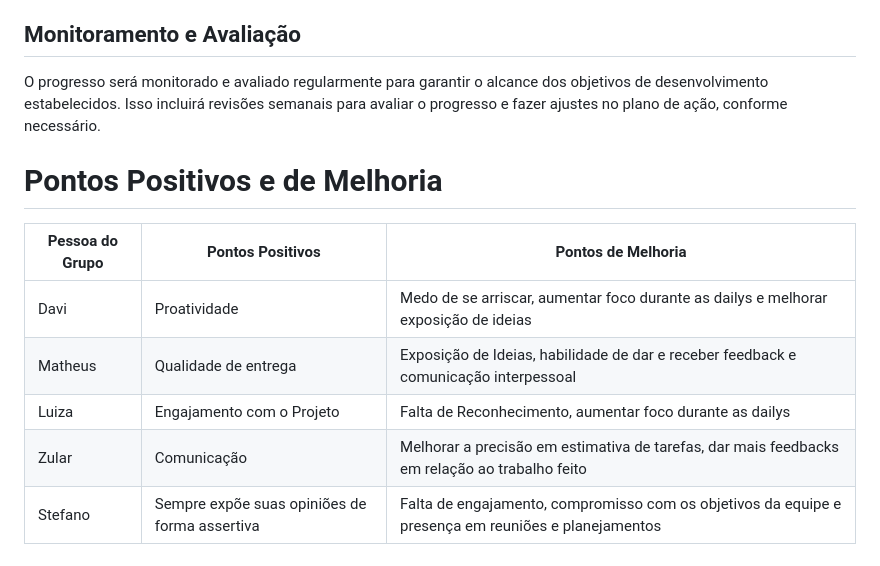
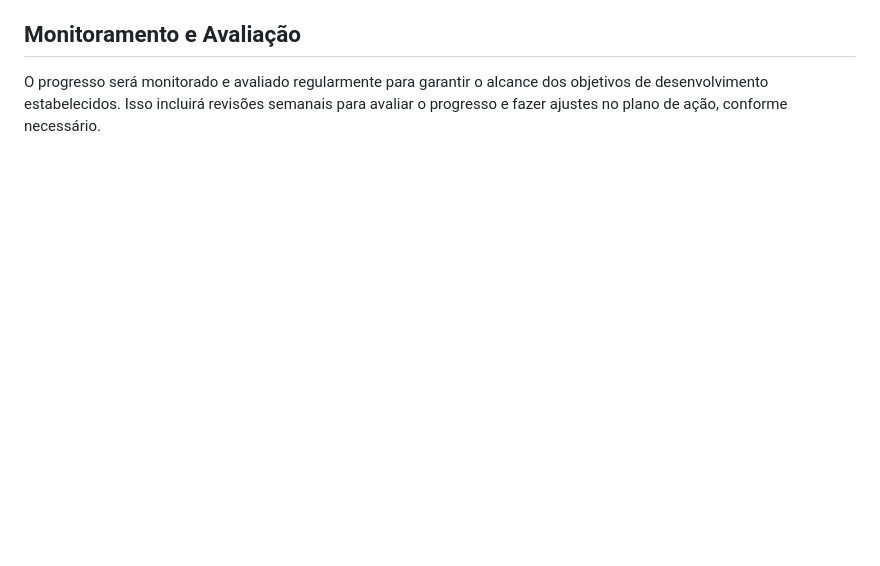
Before and after one commit to mateusmbg/Estudos_Inteli, a Markdown page: AcompanhamentoDeDesenvolvimentoPessoal/PDI.md, the part around the change. GitHub-like rendering; blank space fills up the shorter version.

Commit message:
fix: pdi.md

```diff
--- a/AcompanhamentoDeDesenvolvimentoPessoal/PDI.md
+++ b/AcompanhamentoDeDesenvolvimentoPessoal/PDI.md
@@ -95,13 +95,3 @@ Com base na análise de lacunas, os seguintes objetivos de desenvolvimento foram
 ## Monitoramento e Avaliação
 
 O progresso será monitorado e avaliado regularmente para garantir o alcance dos objetivos de desenvolvimento estabelecidos. Isso incluirá revisões semanais para avaliar o progresso e fazer ajustes no plano de ação, conforme necessário.
-
-# Pontos Positivos e de Melhoria
-
-| Pessoa do Grupo         | Pontos Positivos                                             | Pontos de Melhoria     |
-|-------------------------|--------------------------------------------------------------|------------------------|
-| Davi                    | Proatividade                          | Medo de se arriscar, aumentar foco durante as dailys e melhorar exposição de ideias|
-| Matheus                 | Qualidade de entrega                  | Exposição de Ideias, habilidade de dar e receber feedback e comunicação interpessoal|
-| Luiza                   | Engajamento com o Projeto             | Falta de Reconhecimento, aumentar foco durante as dailys  |
-| Zular                   | Comunicação                           | Melhorar a precisão em estimativa de tarefas, dar mais feedbacks em relação ao trabalho feito|
-| Stefano                 | Sempre expõe suas opiniões de forma assertiva| Falta de engajamento, compromisso com os objetivos da equipe e presença em reuniões e planejamentos |
```
